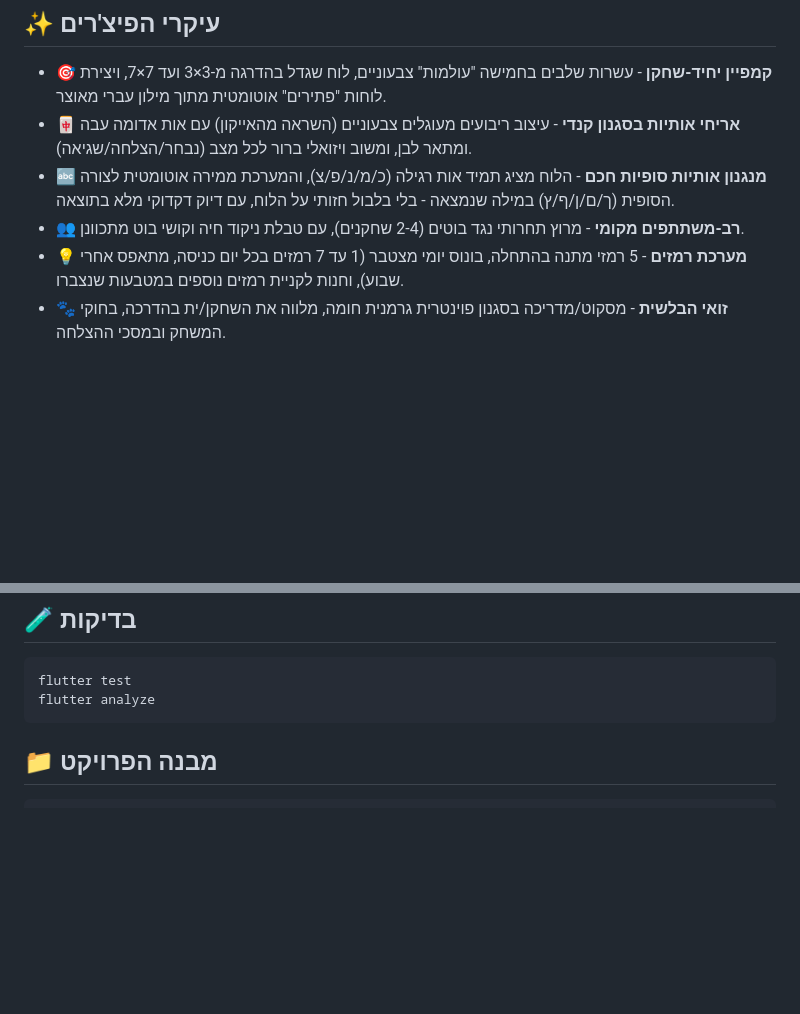
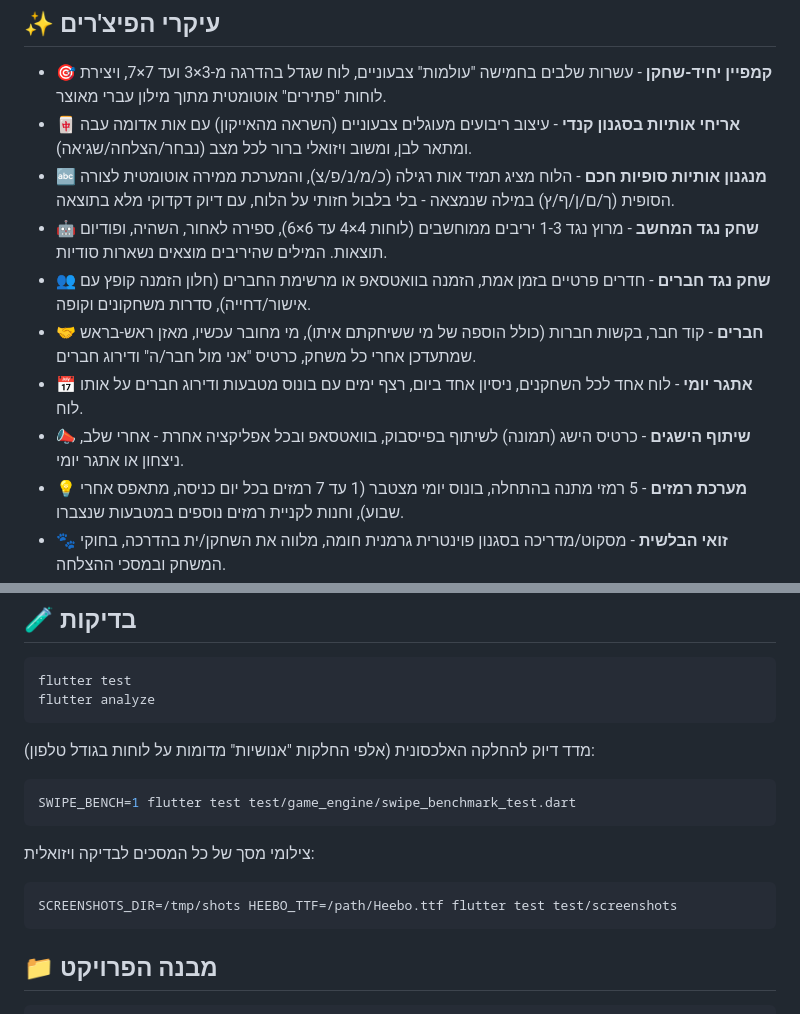
Before and after one commit to roni5604/WordboxGame, a Markdown page: README.md, 2 parts joined by grey strips. Rendered like a GitHub page; blank space fills up the shorter version.

Commit message:
README: הפיצ'רים החדשים, מדד דיוק ההחלקה וצילומי מסך
Co-Authored-By: Claude Opus 5.5 <noreply@anthropic.com>
Claude-Session: https://claude.ai/code/session_01Hf8gDPX21EhCwwjZCmxVgQ

````diff
--- a/README.md
+++ b/README.md
@@ -30,8 +30,17 @@
 - 🔤 **מנגנון אותיות סופיות חכם** - הלוח מציג תמיד אות רגילה (כ/מ/נ/פ/צ),
   והמערכת ממירה אוטומטית לצורה הסופית (ך/ם/ן/ף/ץ) במילה שנמצאה - בלי
   בלבול חזותי על הלוח, עם דיוק דקדוקי מלא בתוצאה.
-- 👥 **רב-משתתפים מקומי** - מרוץ תחרותי נגד בוטים (2-4 שחקנים), עם טבלת
-  ניקוד חיה וקושי בוט מתכוונן.
+- 🤖 **שחק נגד המחשב** - מרוץ נגד 1-3 יריבים ממוחשבים (לוחות 4×4 עד 6×6),
+  ספירה לאחור, השהיה, ופודיום תוצאות. המילים שהיריבים מוצאים נשארות סודיות.
+- 👥 **שחק נגד חברים** - חדרים פרטיים בזמן אמת, הזמנה בוואטסאפ או מרשימת
+  החברים (חלון הזמנה קופץ עם אישור/דחייה), סדרות משחקונים וקופה.
+- 🤝 **חברים** - קוד חבר, בקשות חברות (כולל הוספה של מי ששיחקתם איתו), מי
+  מחובר עכשיו, מאזן ראש-בראש שמתעדכן אחרי כל משחק, כרטיס "אני מול חבר/ה"
+  ודירוג חברים.
+- 📅 **אתגר יומי** - לוח אחד לכל השחקנים, ניסיון אחד ביום, רצף ימים עם
+  בונוס מטבעות ודירוג חברים על אותו לוח.
+- 📣 **שיתוף הישגים** - כרטיס הישג (תמונה) לשיתוף בפייסבוק, בוואטסאפ ובכל
+  אפליקציה אחרת - אחרי שלב, ניצחון או אתגר יומי.
 - 💡 **מערכת רמזים** - 5 רמזי מתנה בהתחלה, בונוס יומי מצטבר (1 עד 7
   רמזים בכל יום כניסה, מתאפס אחרי שבוע), וחנות לקניית רמזים נוספים
   במטבעות שנצברו.
@@ -57,6 +66,19 @@ flutter run                # מכשיר/אמולטור iOS או Android מחוב
 ```bash
 flutter test
 flutter analyze
+```
+
+מדד דיוק להחלקה האלכסונית (אלפי החלקות "אנושיות" מדומות על לוחות בגודל
+טלפון):
+
+```bash
+SWIPE_BENCH=1 flutter test test/game_engine/swipe_benchmark_test.dart
+```
+
+צילומי מסך של כל המסכים לבדיקה ויזואלית:
+
+```bash
+SCREENSHOTS_DIR=/tmp/shots HEEBO_TTF=/path/Heebo.ttf flutter test test/screenshots
 ```
 
 ## 📁 מבנה הפרויקט
````
